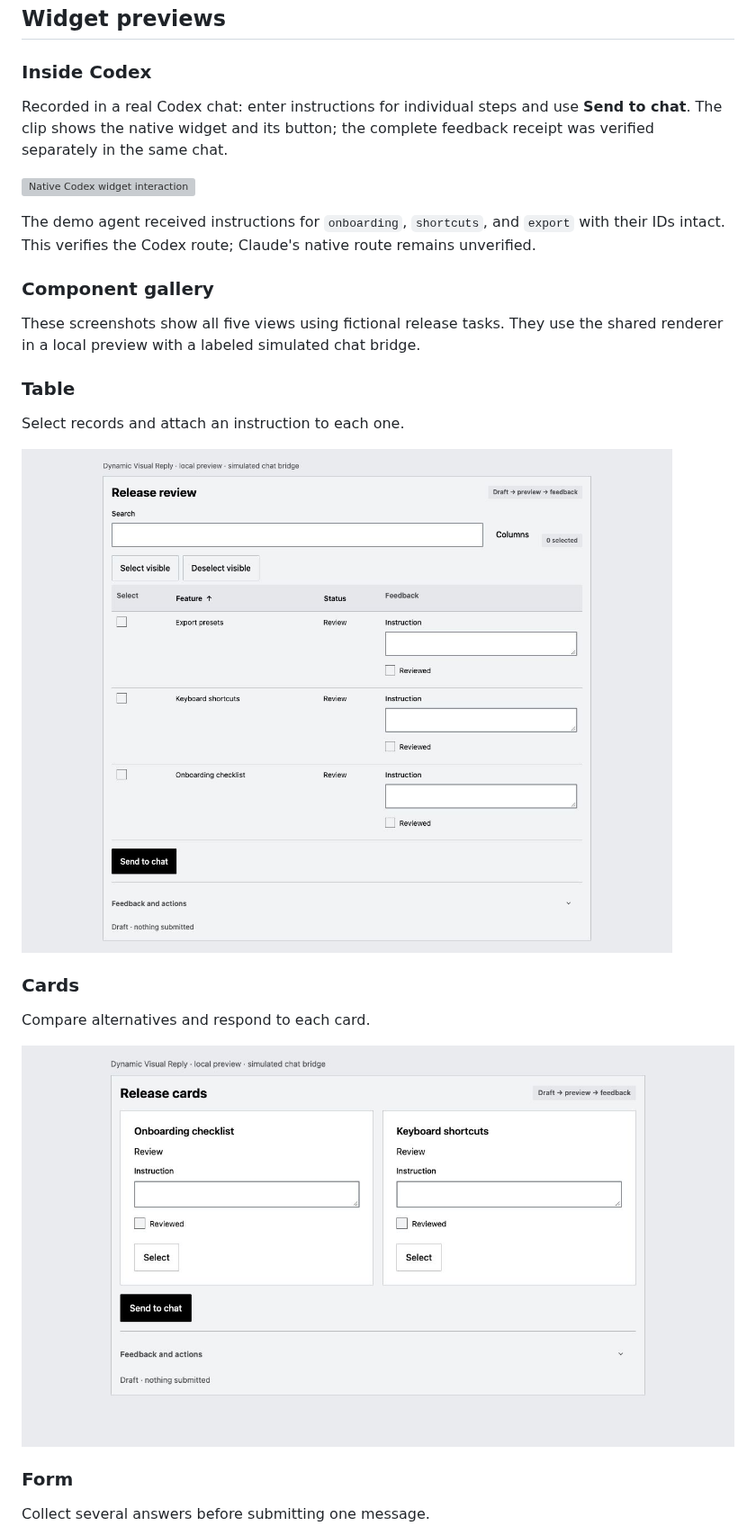
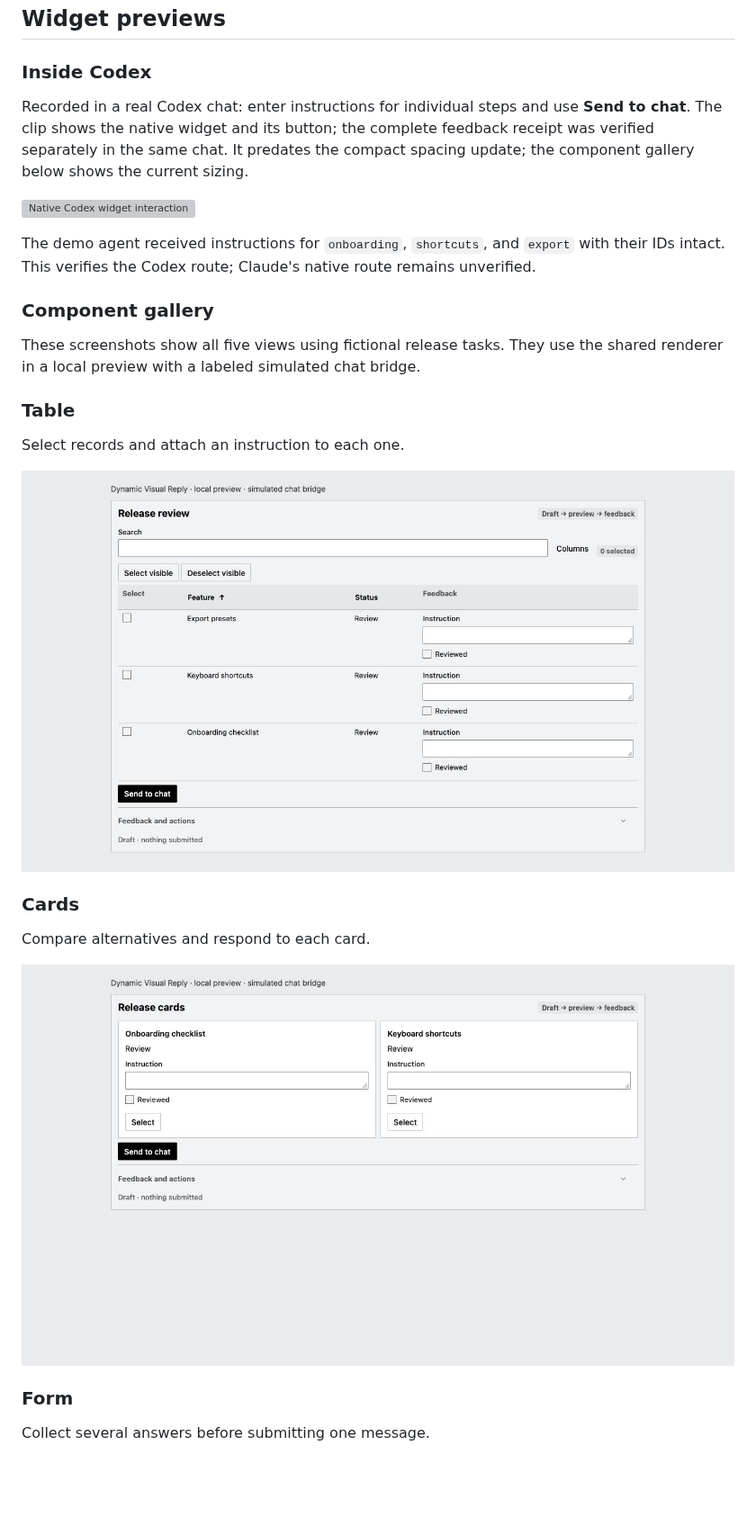
Before and after one commit to neha-nupoor/dynamic-visual-reply, a Markdown page: README.md, the part around one of its changes. Shown at 90% size. Drawn GitHub-style; pictures changed too: docs/media/cards-light.png, docs/media/table-light.png; blank space fills up the shorter version; grey boxes are pictures that could not be loaded.

Commit message:
Tighten shared widget typography and control spacing

```diff
--- a/README.md
+++ b/README.md
@@ -40,7 +40,7 @@ Running the Node renderer uses **zero model tokens**. Codex and local browser ro
 
 ### Inside Codex
 
-Recorded in a real Codex chat: enter instructions for individual steps and use **Send to chat**. The clip shows the native widget and its button; the complete feedback receipt was verified separately in the same chat.
+Recorded in a real Codex chat: enter instructions for individual steps and use **Send to chat**. The clip shows the native widget and its button; the complete feedback receipt was verified separately in the same chat. It predates the compact spacing update; the component gallery below shows the current sizing.
 
 ![Native Codex widget interaction](docs/media/codex-inline-demo.gif)
 
```
Also changed, not shown: other parts of README.md (+2 -0 lines), docs/media/flow-light.png, docs/media/form-dark.png, docs/media/form-light.png, docs/media/kanban-light.png, 6 other files.
